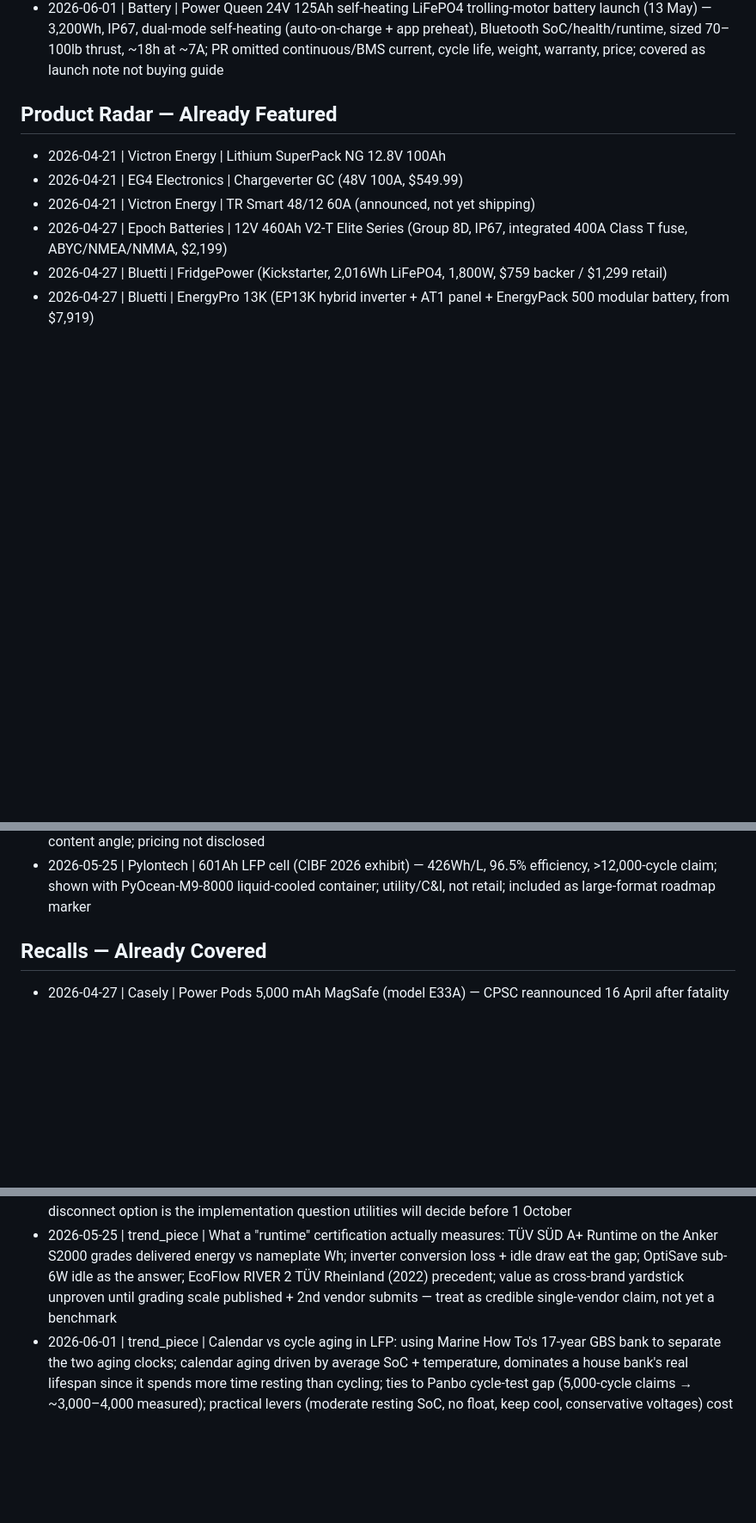
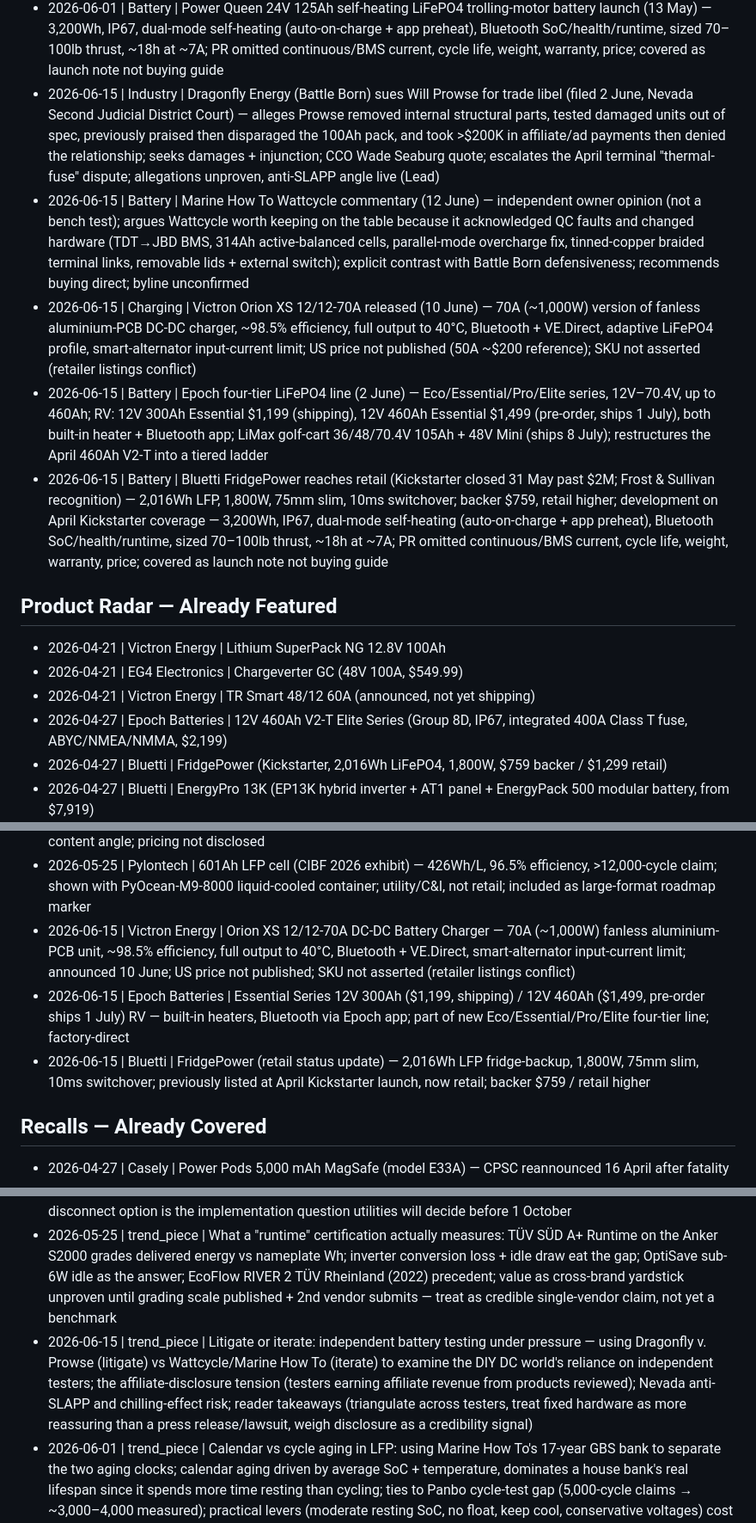
Before and after one commit to BlackMac/the-busbar, a Markdown page: editions/published-topics.md, 3 parts joined by grey strips. Shown at 86% size. Rendered like a GitHub page; blank space fills up the shorter version.

```diff
--- a/editions/published-topics.md
+++ b/editions/published-topics.md
@@ -43,6 +43,11 @@ Before writing a new edition, the agent reads this file end-to-end and skips any
 - 2026-06-01 | Battery | Marine How To / Rod Collins (MaineSail) 17-year-old DIY GBS LiFePO4 house bank (article 24 May) — cells date-stamped May 2009, in service since early 2010, ~2,500 cycles at ~80% DoD by 2023, reports ~100% of rated capacity on calibrated discharge test; single documented bank used as LFP calendar-life data point (Lead)
 - 2026-06-01 | Solar | Victron "Irrigating Two-Million Acres" Nullarbor sheep-station off-grid pumping case study (29 May) — homestead 45kVA three-phase Quattro + 96kWh Pylontech + 44.28kW Trina on SmartSolar MPPT RS; three remote bore sites each 24kVA (3×8kVA Quattro) + 42kWh Pylontech + 29kW solar + Cerbo GX + backup gen; VRM remote pump/tank control + auto-genset on SOC across ~1,400km pipeline / 200+ troughs / 118 paddocks
 - 2026-06-01 | Battery | Power Queen 24V 125Ah self-heating LiFePO4 trolling-motor battery launch (13 May) — 3,200Wh, IP67, dual-mode self-heating (auto-on-charge + app preheat), Bluetooth SoC/health/runtime, sized 70–100lb thrust, ~18h at ~7A; PR omitted continuous/BMS current, cycle life, weight, warranty, price; covered as launch note not buying guide
+- 2026-06-15 | Industry | Dragonfly Energy (Battle Born) sues Will Prowse for trade libel (filed 2 June, Nevada Second Judicial District Court) — alleges Prowse removed internal structural parts, tested damaged units out of spec, previously praised then disparaged the 100Ah pack, and took >$200K in affiliate/ad payments then denied the relationship; seeks damages + injunction; CCO Wade Seaburg quote; escalates the April terminal "thermal-fuse" dispute; allegations unproven, anti-SLAPP angle live (Lead)
+- 2026-06-15 | Battery | Marine How To Wattcycle commentary (12 June) — independent owner opinion (not a bench test); argues Wattcycle worth keeping on the table because it acknowledged QC faults and changed hardware (TDT→JBD BMS, 314Ah active-balanced cells, parallel-mode overcharge fix, tinned-copper braided terminal links, removable lids + external switch); explicit contrast with Battle Born defensiveness; recommends buying direct; byline unconfirmed
+- 2026-06-15 | Charging | Victron Orion XS 12/12-70A released (10 June) — 70A (~1,000W) version of fanless aluminium-PCB DC-DC charger, ~98.5% efficiency, full output to 40°C, Bluetooth + VE.Direct, adaptive LiFePO4 profile, smart-alternator input-current limit; US price not published (50A ~$200 reference); SKU not asserted (retailer listings conflict)
+- 2026-06-15 | Battery | Epoch four-tier LiFePO4 line (2 June) — Eco/Essential/Pro/Elite series, 12V–70.4V, up to 460Ah; RV: 12V 300Ah Essential $1,199 (shipping), 12V 460Ah Essential $1,499 (pre-order, ships 1 July), both built-in heater + Bluetooth app; LiMax golf-cart 36/48/70.4V 105Ah + 48V Mini (ships 8 July); restructures the April 460Ah V2-T into a tiered ladder
+- 2026-06-15 | Battery | Bluetti FridgePower reaches retail (Kickstarter closed 31 May past $2M; Frost & Sullivan recognition) — 2,016Wh LFP, 1,800W, 75mm slim, 10ms switchover; backer $759, retail higher; development on April Kickstarter coverage — 3,200Wh, IP67, dual-mode self-heating (auto-on-charge + app preheat), Bluetooth SoC/health/runtime, sized 70–100lb thrust, ~18h at ~7A; PR omitted continuous/BMS current, cycle life, weight, warranty, price; covered as launch note not buying guide
 
 ## Product Radar — Already Featured
 
@@ -67,6 +72,9 @@ Before writing a new edition, the agent reads this file end-to-end and skips any
 - 2026-05-25 | Victron Energy | Smart IP43 Charger 36V/15A + 48V/13A — completes 12/24/36/48V mains-charger lineup; 120–240V dual input, 6-stage adaptive, programmable LiFePO4 curve, Bluetooth, VE.Smart Networking, VE.Direct, IP43; pricing not published; 48/13 stock from late May
 - 2026-05-25 | Tigo Energy | TS4-A-O optimizer (US-assembled, EG4 supply) — 650W, modules to 725W DC, 12–80V MPP, with CCA loggers + TAP units; assembled SVI Vancouver WA for bundling with EG4 inverters; domestic-content angle; pricing not disclosed
 - 2026-05-25 | Pylontech | 601Ah LFP cell (CIBF 2026 exhibit) — 426Wh/L, 96.5% efficiency, >12,000-cycle claim; shown with PyOcean-M9-8000 liquid-cooled container; utility/C&I, not retail; included as large-format roadmap marker
+- 2026-06-15 | Victron Energy | Orion XS 12/12-70A DC-DC Battery Charger — 70A (~1,000W) fanless aluminium-PCB unit, ~98.5% efficiency, full output to 40°C, Bluetooth + VE.Direct, smart-alternator input-current limit; announced 10 June; US price not published; SKU not asserted (retailer listings conflict)
+- 2026-06-15 | Epoch Batteries | Essential Series 12V 300Ah ($1,199, shipping) / 12V 460Ah ($1,499, pre-order ships 1 July) RV — built-in heaters, Bluetooth via Epoch app; part of new Eco/Essential/Pro/Elite four-tier line; factory-direct
+- 2026-06-15 | Bluetti | FridgePower (retail status update) — 2,016Wh LFP fridge-backup, 1,800W, 75mm slim, 10ms switchover; previously listed at April Kickstarter launch, now retail; backer $759 / retail higher
 
 ## Recalls — Already Covered
 
@@ -81,6 +89,7 @@ Before writing a new edition, the agent reads this file end-to-end and skips any
 - 2026-04-27 | market_analysis | China's PV/battery export VAT rebate elimination (1 April 2026) — module pricing impact 10–14%, battery pricing impact lagging into late Q3/Q4 2026 and Q1 2027
 - 2026-05-18 | market_analysis | US plug-in solar inflection: connecting Maryland HB 1532 (5th state to legalise) with Bluetti Balco Paris launch and Anker Solarbank 4 E5000 Pro Berlin launch the same week; 391W UL-exempt threshold maps to existing EU low-end product cluster, 1,200W cap circuit-aware (15A/120V leaves 600W headroom), Colorado at 1,920W, no UL 9540-listed 1,200W kit on US shelves at production time, locking-disconnect option is the implementation question utilities will decide before 1 October
 - 2026-05-25 | trend_piece | What a "runtime" certification actually measures: TÜV SÜD A+ Runtime on the Anker S2000 grades delivered energy vs nameplate Wh; inverter conversion loss + idle draw eat the gap; OptiSave sub-6W idle as the answer; EcoFlow RIVER 2 TÜV Rheinland (2022) precedent; value as cross-brand yardstick unproven until grading scale published + 2nd vendor submits — treat as credible single-vendor claim, not yet a benchmark
+- 2026-06-15 | trend_piece | Litigate or iterate: independent battery testing under pressure — using Dragonfly v. Prowse (litigate) vs Wattcycle/Marine How To (iterate) to examine the DIY DC world's reliance on independent testers; the affiliate-disclosure tension (testers earning affiliate revenue from products reviewed); Nevada anti-SLAPP and chilling-effect risk; reader takeaways (triangulate across testers, treat fixed hardware as more reassuring than a press release/lawsuit, weigh disclosure as a credibility signal)
 - 2026-06-01 | trend_piece | Calendar vs cycle aging in LFP: using Marine How To's 17-year GBS bank to separate the two aging clocks; calendar aging driven by average SoC + temperature, dominates a house bank's real lifespan since it spends more time resting than cycling; ties to Panbo cycle-test gap (5,000-cycle claims → ~3,000–4,000 measured); practical levers (moderate resting SoC, no float, keep cool, conservative voltages) cost nothing
 
 ## Community Pulse — Threads & Discussions Already Featured
```
Also changed, not shown: other parts of editions/published-topics.md (+1 -0 lines), editions/run-logs/2026-06-15.md (added, +62 -0 lines), src/editions/2026-06-15.md (added, +127 -0 lines).
